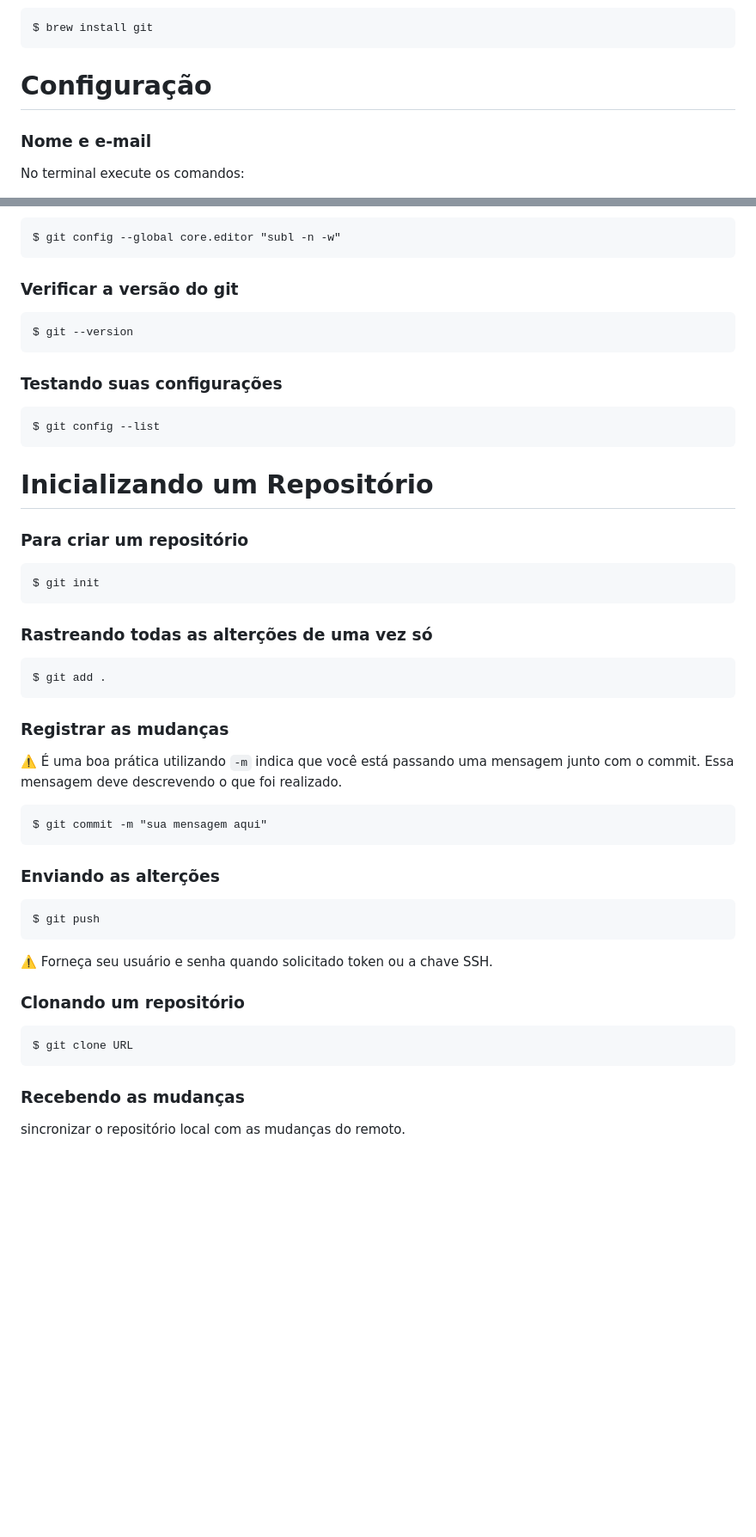
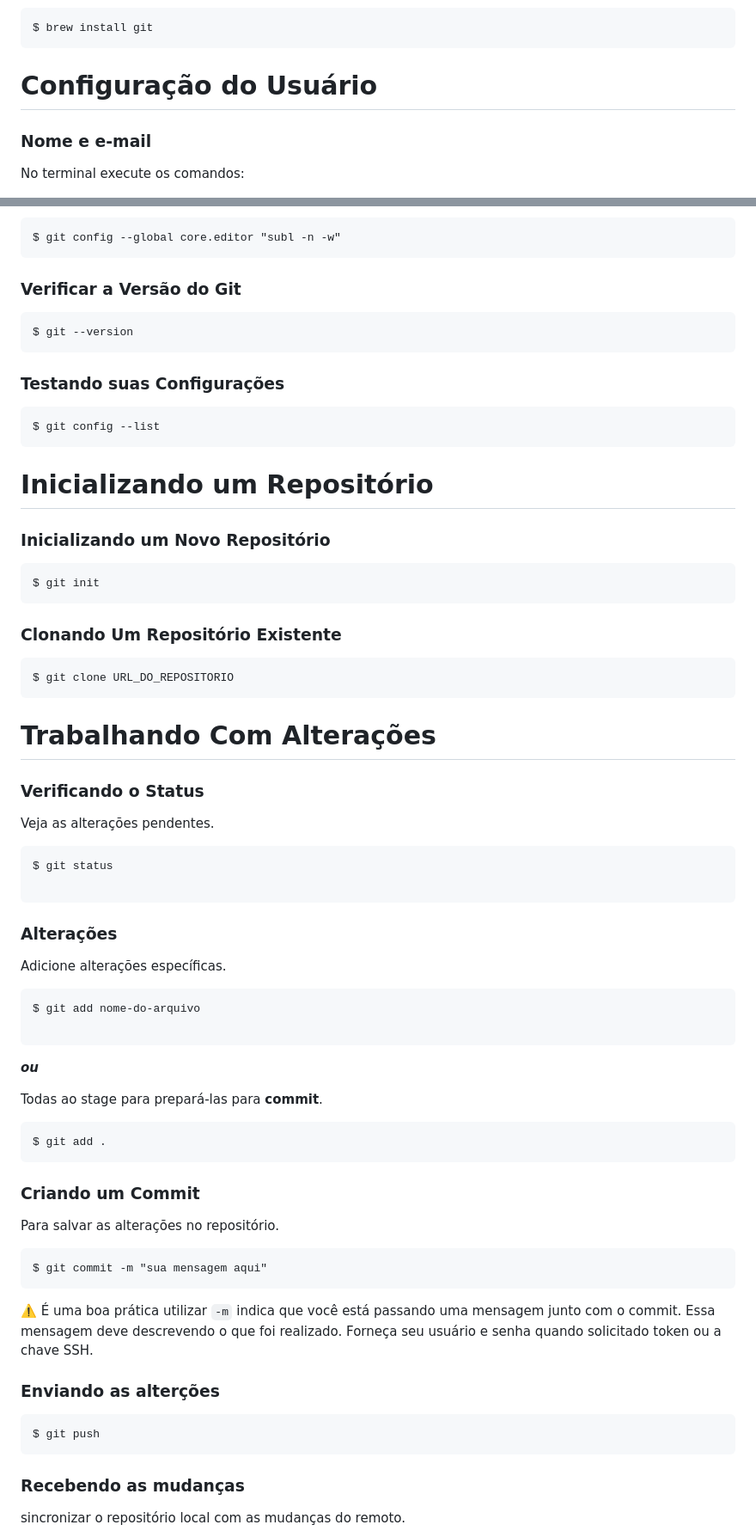
Before and after one commit to Gleika-Almeida/lista-Comandos-Git, a Markdown page: README.md, 2 parts joined by grey strips. Shown at 86% size. Drawn GitHub-style; blank space fills up the shorter version.

Commit message:
docs: update README.md

````diff
--- a/README.md
+++ b/README.md
@@ -106,7 +126,7 @@ $ sudo port install git
 $ brew install git
 ```
 
-# Configuração
+# Configuração do Usuário
 
 ### Nome e e-mail
 No terminal execute os comandos:
@@ -128,13 +148,13 @@ Sublime Text como seu editor:
 $ git config --global core.editor "subl -n -w"
 ```
 
-### Verificar a versão do git
+### Verificar a Versão do Git
 
 ```
 $ git --version
 ```
 
-### Testando suas configurações
+### Testando suas Configurações
 
 ```
 $ git config --list
@@ -142,37 +162,53 @@ $ git config --list
 
 # Inicializando um Repositório
 
-### Para criar um repositório
+### Inicializando um Novo Repositório
 ```
 $ git init
 ```
 
-### Rastreando todas as alterções de uma vez só
+### Clonando Um Repositório Existente
 
+```
+$ git clone URL_DO_REPOSITORIO
+```
+
+# Trabalhando Com Alterações
+
+### Verificando o Status
+Veja as alterações pendentes.
+
+```
+$ git status
+
+```
+### Alterações
+Adicione alterações específicas.
+```
+$ git add nome-do-arquivo
+
+```
+***ou***
+
+Todas ao stage para prepará-las para **commit**.
 ```
 $ git add .
 ```
-
-### Registrar as mudanças
-
- ⚠️ É uma boa prática utilizando `-m` indica que você está passando uma mensagem junto com o commit. Essa mensagem deve  descrevendo o que foi realizado.
+### Criando um Commit
+Para salvar as alterações no repositório.
 
 ```
 $ git commit -m "sua mensagem aqui"
 ```
 
+ ⚠️ É uma boa prática utilizar `-m` indica que você está passando uma mensagem junto com o commit. Essa mensagem deve  descrevendo o que foi realizado.  Forneça seu usuário e senha quando solicitado token ou a chave SSH.
+
+
+
 ### Enviando as alterções
 
 ```
 $ git push
-```
-
-⚠️ Forneça seu usuário e senha quando solicitado token ou a chave SSH.
-
-### Clonando um repositório
-
-```
-$ git clone URL
 ```
 
 ### Recebendo as mudanças
````
Also changed, not shown: other parts of README.md (+29 -9 lines).
